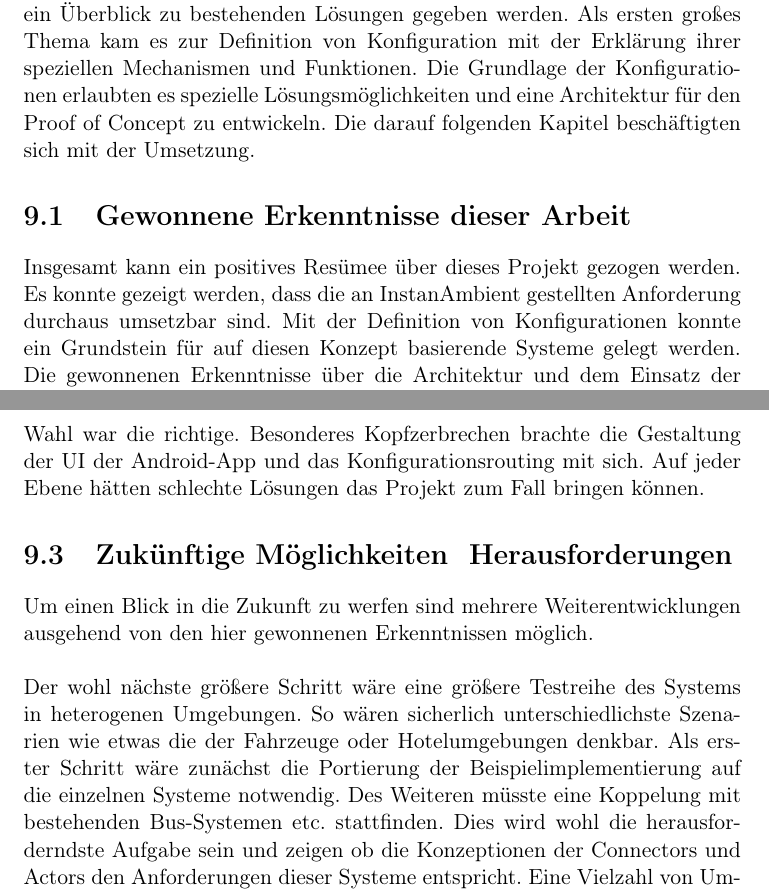
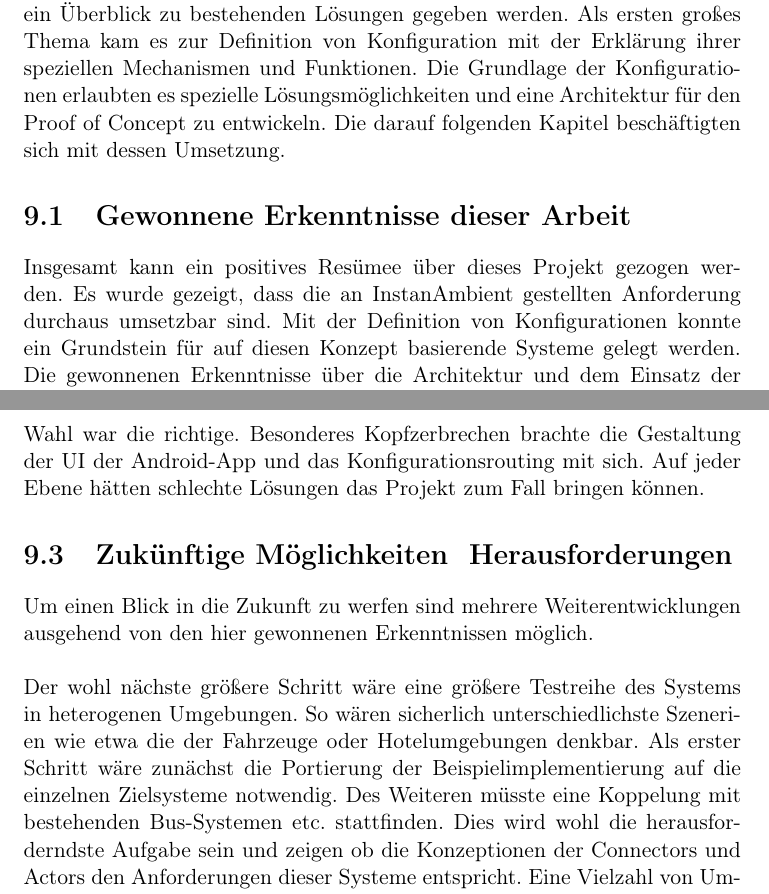
Before and after one commit to Dennis-Kluge/InstantAmbient, a LaTeX document (Documentation/master.tex, which reads Documentation/chap9/chap9.tex): two parts of pages 49 and 50 of 52, joined at a grey line, cut so that both start at the same text. Compiled offline with pdfLaTeX.

Commit message:
final chapter 9 \o/

```diff
--- a/Documentation/chap9/chap9.tex
+++ b/Documentation/chap9/chap9.tex
@@ -1,9 +1,9 @@
 \chapter{Ausblick \& Zusammenfassung}
 Abschliessend soll dieses Kapitel eine Zusammenfassung über die Erkenntnisse und zukünftigen Möglichkeiten des Forschungsprojektes InstantAmbient geben.
-Nachdem die Anforderungen des Projektes formuliert wurden, konnte ein Überblick zu bestehenden Lösungen gegeben werden. Als ersten großes Thema kam es zur Definition von Konfiguration mit der Erklärung ihrer speziellen Mechanismen und Funktionen. Die Grundlage der Konfigurationen erlaubten es spezielle Lösungsmöglichkeiten und eine Architektur für den Proof of Concept zu entwickeln. Die darauf folgenden Kapitel beschäftigten sich mit der Umsetzung.
+Nachdem die Anforderungen des Projektes formuliert wurden, konnte ein Überblick zu bestehenden Lösungen gegeben werden. Als ersten großes Thema kam es zur Definition von Konfiguration mit der Erklärung ihrer speziellen Mechanismen und Funktionen. Die Grundlage der Konfigurationen erlaubten es spezielle Lösungsmöglichkeiten und eine Architektur für den Proof of Concept zu entwickeln. Die darauf folgenden Kapitel beschäftigten sich mit dessen Umsetzung.
 
 \section{Gewonnene Erkenntnisse dieser Arbeit}
-Insgesamt kann ein positives Resümee über dieses Projekt gezogen werden. Es konnte gezeigt werden, dass die an InstanAmbient gestellten Anforderung durchaus umsetzbar sind. Mit der Definition von Konfigurationen konnte ein Grundstein für auf diesen Konzept basierende Systeme gelegt werden. Die gewonnenen Erkenntnisse über die Architektur und dem Einsatz der einzelnen Systeme hat gezeigt wie vielfältig das Projekt einsetzbar ist. Die Entscheidung über das Client orientierten Konzept und somit einen klaren Schnitt zwischen Nutzerinteraktion und verarbeitenden Systemen hat sich als richtig erwiesen. Das Systemdesign ist klar strukturiert und in jedem Falle erweiterbar sei es beim Front- oder Backend. Es konnte ein Grundstein für den Ausbau der Systeme gelegt werden.
+Insgesamt kann ein positives Resümee über dieses Projekt gezogen werden. Es wurde gezeigt, dass die an InstanAmbient gestellten Anforderung durchaus umsetzbar sind. Mit der Definition von Konfigurationen konnte ein Grundstein für auf diesen Konzept basierende Systeme gelegt werden. Die gewonnenen Erkenntnisse über die Architektur und dem Einsatz der einzelnen Systeme hat gezeigt wie vielfältig das Projekt einsetzbar ist. Die Entscheidung über das Client orientierten Konzept und somit einen klaren Schnitt zwischen Nutzerinteraktion und verarbeitenden Systemen hat sich als richtig erwiesen. Das Systemdesign ist klar strukturiert und in jedem Falle erweiterbar sei es beim Front- oder Backend. Es konnte ein Grundstein für den Ausbau der Systeme gelegt werden.
 
 \section{Probleme während der Projektphase}
 Probleme während des Projektes gab es auf mehreren Ebenen, da die Fällung einzelner Entscheidungen Auswirkungen auf das gesamte System haben. Besonders die Entscheidung zwischen dem Client- oder Backend orientierten Ansätzen hatten Auswirkungen auf das gesamte Konzept. Die getroffene Wahl war die richtige. Besonderes Kopfzerbrechen brachte die Gestaltung der UI der Android-App und das Konfigurationsrouting mit sich. Auf jeder Ebene hätten schlechte Lösungen das Projekt zum Fall bringen können.
@@ -11,6 +11,6 @@ Probleme während des Projektes gab es auf mehreren Ebenen, da die Fällung einz
 \section{Zukünftige Möglichkeiten & Herausforderungen}
 Um einen Blick in die Zukunft zu werfen sind mehrere Weiterentwicklungen ausgehend von den hier gewonnenen Erkenntnissen möglich.
 \\\\
-Der wohl nächste größere Schritt wäre eine größere Testreihe des Systems in heterogenen Umgebungen. So wären sicherlich unterschiedlichste Szenarien wie etwas die der Fahrzeuge oder Hotelumgebungen denkbar. Als erster Schritt wäre zunächst die Portierung der Beispielimplementierung auf die einzelnen Systeme notwendig. Des Weiteren müsste eine Koppelung mit bestehenden Bus-Systemen etc. stattfinden. Dies wird wohl die herausforderndste Aufgabe sein und zeigen ob die Konzeptionen der Connectors und Actors den Anforderungen dieser Systeme entspricht. Eine Vielzahl von Umgebungen erlauben es weiterhin nicht ohne weiteres in die Infrastruktur einzugreifen. Im Bereich der Automobile ist dieses Phänomen besonders stark. Hierfür sind mit größer Wahrscheinlichkeit Kooperationen mit Herstellern notwendig. Der größte wünschenswerte Fall wäre natürlich der Produktiveinsatz.
+Der wohl nächste größere Schritt wäre eine größere Testreihe des Systems in heterogenen Umgebungen. So wären sicherlich unterschiedlichste Szenerien wie etwa die der Fahrzeuge oder Hotelumgebungen denkbar. Als erster Schritt wäre zunächst die Portierung der Beispielimplementierung auf die einzelnen Zielsysteme notwendig. Des Weiteren müsste eine Koppelung mit bestehenden Bus-Systemen etc. stattfinden. Dies wird wohl die herausforderndste Aufgabe sein und zeigen ob die Konzeptionen der Connectors und Actors den Anforderungen dieser Systeme entspricht. Eine Vielzahl von Umgebungen erlauben es weiterhin nicht ohne weiteres in die Infrastruktur einzugreifen. Im Bereich der Automobile ist dieses Phänomen besonders stark. Hierfür sind mit größer Wahrscheinlichkeit Kooperationen mit Herstellern notwendig. Der größte wünschenswerte Fall wäre natürlich der Produktiveinsatz.
 \\\\
 Eine weiterer Forschungsaspekt wäre die Untersuchung möglicher Konfigurationsvorhersagen basierend auf dem Wissen um welche Umgebung es sich handelt und einer entsprechenden Datenbasis. Hierbei gilt es die Fragen zu klären woher diese Daten stammen und auf welcher Basis eine Analyse erfolgen kann. In InstantAmbient stecken eine Menge weiterer Möglichkeiten und wir selbst sind gespannt was daraus wird.
```
